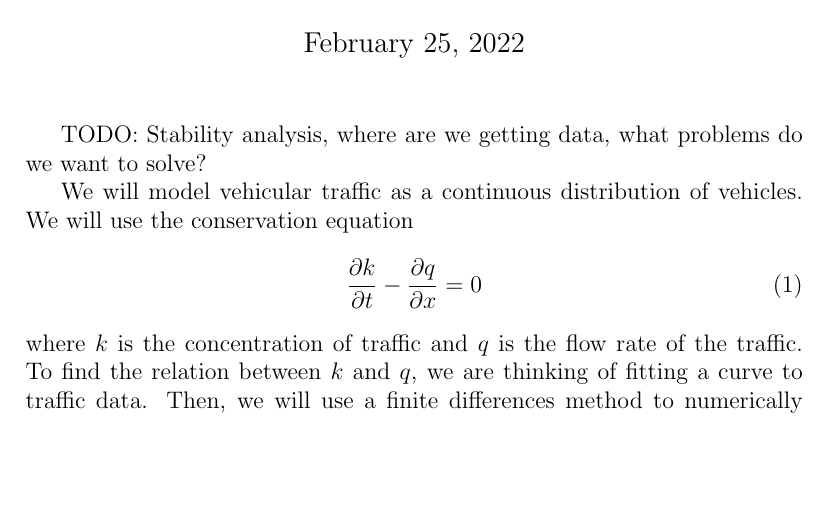
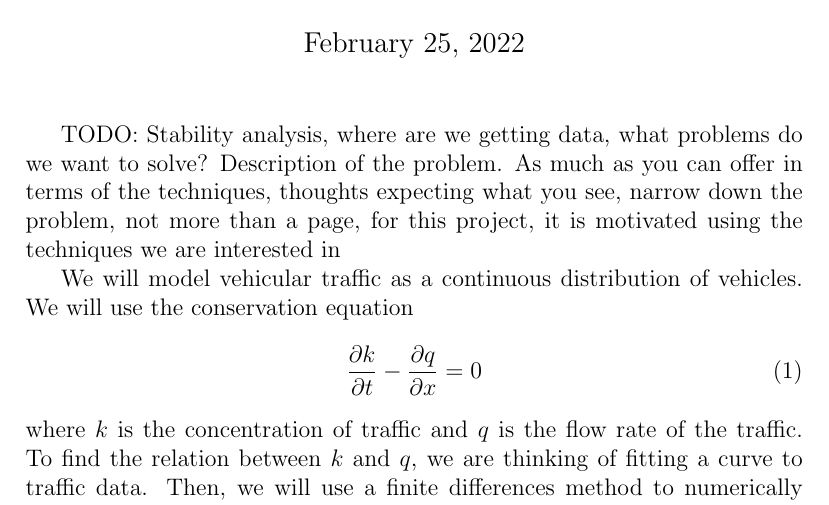
Before and after one commit to ph-kev/Sci-Comp-Project, a LaTeX document (Proposal/proposal.tex): part of the page, cut so that both start at the same text, the shorter picture padded with empty space. Compiled offline with pdfLaTeX.

Commit message:
Changed proposal TODO

```diff
--- a/Proposal/proposal.tex
+++ b/Proposal/proposal.tex
@@ -12,7 +12,7 @@
 
 \begin{document}
 	\maketitle
-    TODO: Stability analysis, where are we getting data, what problems do we want to solve?
+    TODO: Stability analysis, where are we getting data, what problems do we want to solve? Description of the problem. As much as you can offer in terms of the techniques, thoughts expecting what you see, narrow down the problem, not more than a page, for this project, it is motivated using the techniques we are interested in
 
     We will model vehicular traffic as a continuous distribution of vehicles. We will use the conservation equation
     \begin{equation}
```
Also changed, not shown: Proposal/proposal.pdf.
